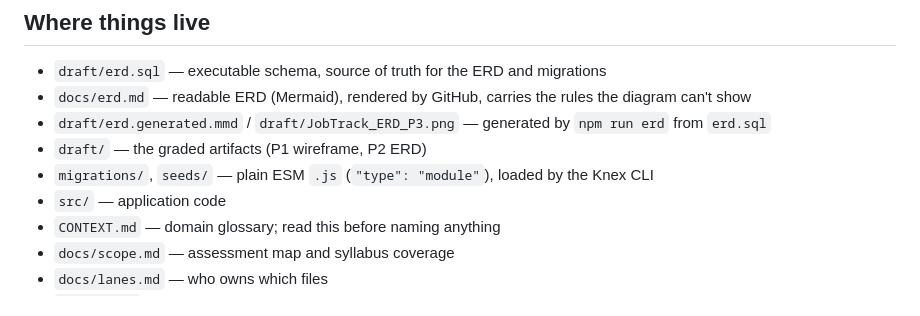
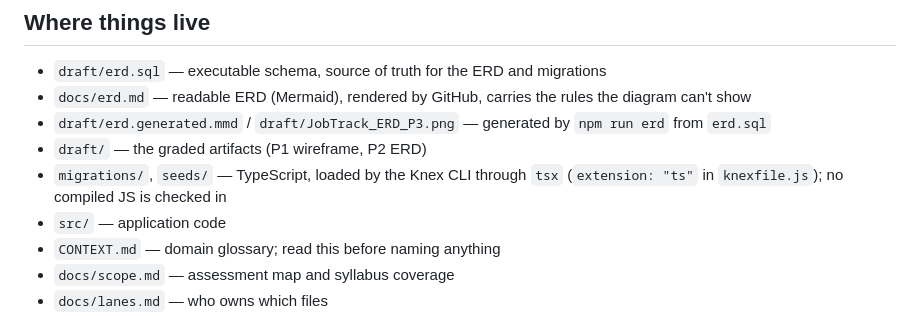
Before and after one commit to RW918/ERB_Group_Project, a Markdown page: README.md, the part around the change. GitHub-like rendering.

```diff
--- a/README.md
+++ b/README.md
@@ -74,7 +74,8 @@ the values above are local fallbacks. Change them before exposing the app.
 - `docs/erd.md` — readable ERD (Mermaid), rendered by GitHub, carries the rules the diagram can't show
 - `draft/erd.generated.mmd` / `draft/JobTrack_ERD_P3.png` — generated by `npm run erd` from `erd.sql`
 - `draft/` — the graded artifacts (P1 wireframe, P2 ERD)
-- `migrations/`, `seeds/` — plain ESM `.js` (`"type": "module"`), loaded by the Knex CLI
+- `migrations/`, `seeds/` — TypeScript, loaded by the Knex CLI through `tsx`
+  (`extension: "ts"` in `knexfile.js`); no compiled JS is checked in
 - `src/` — application code
 - `CONTEXT.md` — domain glossary; read this before naming anything
 - `docs/scope.md` — assessment map and syllabus coverage
```
Also changed, not shown: docs/erd.md (+33 -22 lines), docs/wireframe-spec.md (+4 -2 lines), draft/JobTrack_ERD_P3.png, 15 other files.
